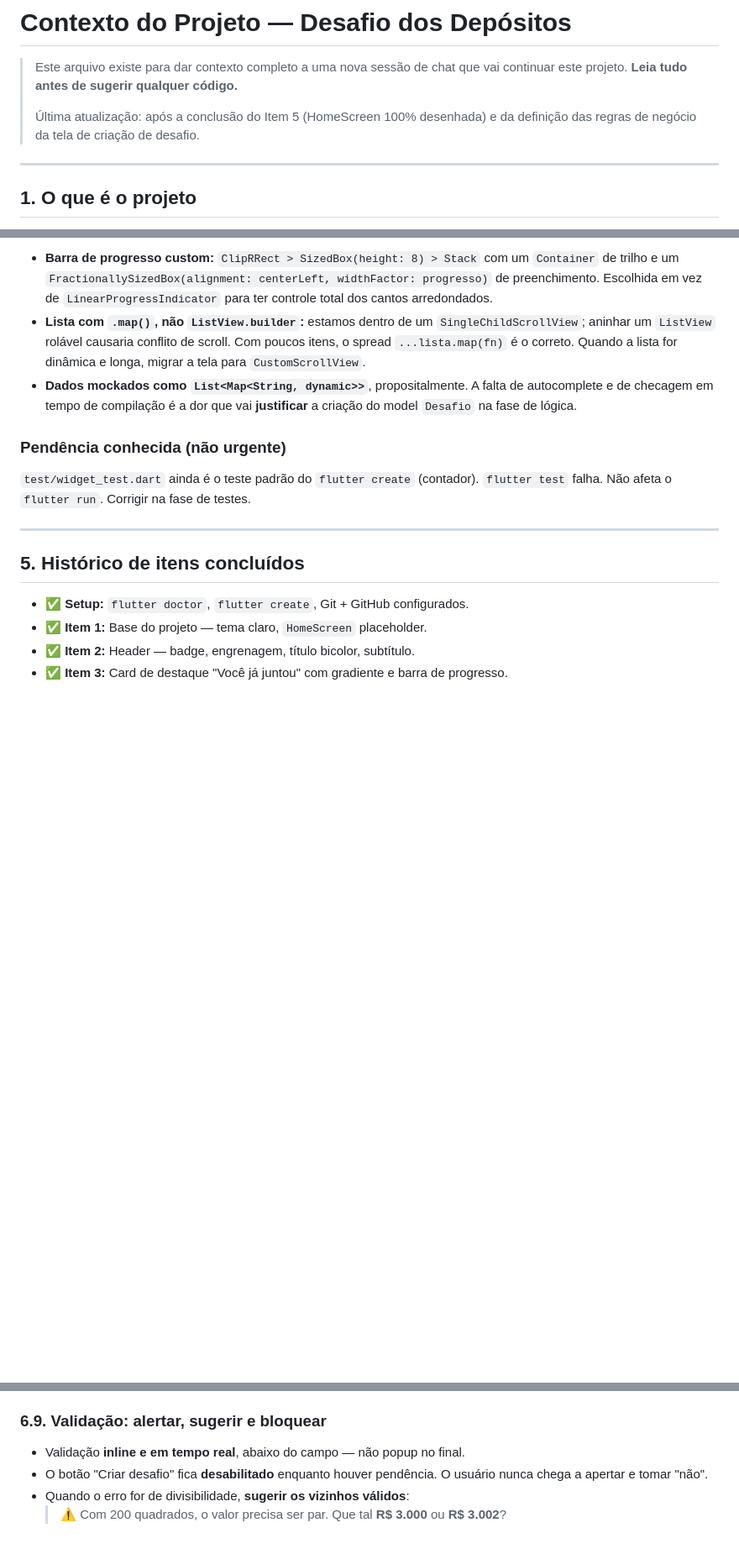
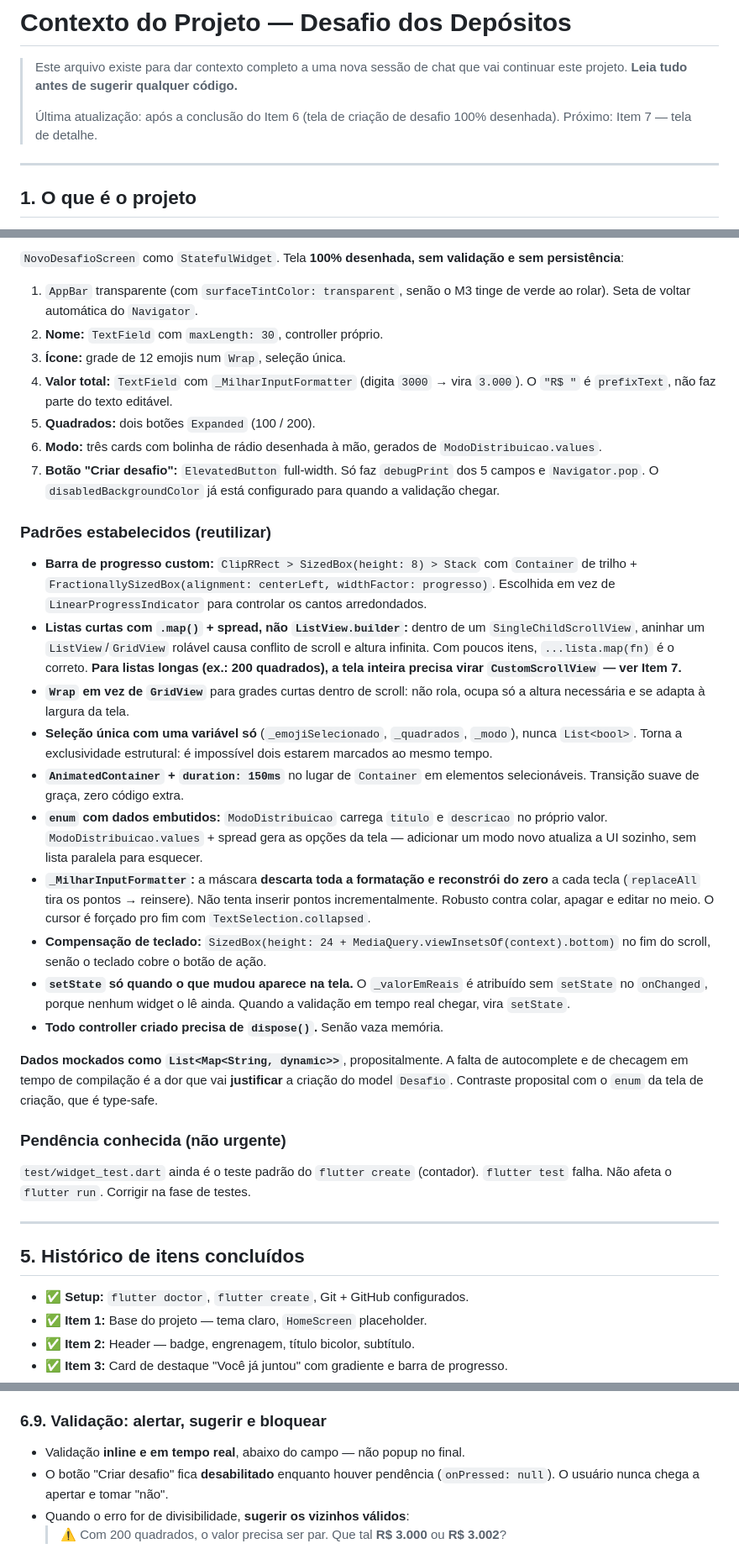
Before and after one commit to cristopherlima-dev/desafio_dos_depositos, a Markdown page: CONTEXTO_PROJETO.md, 3 parts joined by grey strips. Shown at 84% size. GitHub-like rendering; blank space fills up the shorter version.

```diff
--- a/CONTEXTO_PROJETO.md
+++ b/CONTEXTO_PROJETO.md
@@ -2,7 +2,7 @@
 
 > Este arquivo existe para dar contexto completo a uma nova sessão de chat que vai continuar este projeto. **Leia tudo antes de sugerir qualquer código.**
 >
-> Última atualização: após a conclusão do Item 5 (HomeScreen 100% desenhada) e da definição das regras de negócio da tela de criação de desafio.
+> Última atualização: após a conclusão do Item 6 (tela de criação de desafio 100% desenhada). Próximo: Item 7 — tela de detalhe.
 
 ---
 
@@ -98,7 +101,28 @@ Ainda **não** existem `widgets/` nem `models/`. Criar só quando houver necessi
 
-- **Barra de progresso custom:** `ClipRRect > SizedBox(height: 8) > Stack` com um `Container` de trilho e um `FractionallySizedBox(alignment: centerLeft, widthFactor: progresso)` de preenchimento. Escolhida em vez de `LinearProgressIndicator` para ter controle total dos cantos arredondados.
-- **Lista com `.map()`, não `ListView.builder`:** estamos dentro de um `SingleChildScrollView`; aninhar um `ListView` rolável causaria conflito de scroll. Com poucos itens, o spread `...lista.map(fn)` é o correto. Quando a lista for dinâmica e longa, migrar a tela para `CustomScrollView`.
-- **Dados mockados como `List<Map<String, dynamic>>`**, propositalmente. A falta de autocomplete e de checagem em tempo de compilação é a dor que vai **justificar** a criação do model `Desafio` na fase de lógica.
+`NovoDesafioScreen` como `StatefulWidget`. Tela **100% desenhada, sem validação e sem persistência**:
+
+1. `AppBar` transparente (com `surfaceTintColor: transparent`, senão o M3 tinge de verde ao rolar). Seta de voltar automática do `Navigator`.
+2. **Nome:** `TextField` com `maxLength: 30`, controller próprio.
+3. **Ícone:** grade de 12 emojis num `Wrap`, seleção única.
+4. **Valor total:** `TextField` com `_MilharInputFormatter` (digita `3000` → vira `3.000`). O `"R$ "` é `prefixText`, não faz parte do texto editável.
+5. **Quadrados:** dois botões `Expanded` (100 / 200).
+6. **Modo:** três cards com bolinha de rádio desenhada à mão, gerados de `ModoDistribuicao.values`.
+7. **Botão "Criar desafio":** `ElevatedButton` full-width. Só faz `debugPrint` dos 5 campos e `Navigator.pop`. O `disabledBackgroundColor` já está configurado para quando a validação chegar.
+
+### Padrões estabelecidos (reutilizar)
+
+- **Barra de progresso custom:** `ClipRRect > SizedBox(height: 8) > Stack` com `Container` de trilho + `FractionallySizedBox(alignment: centerLeft, widthFactor: progresso)`. Escolhida em vez de `LinearProgressIndicator` para controlar os cantos arredondados.
+- **Listas curtas com `.map()` + spread, não `ListView.builder`:** dentro de um `SingleChildScrollView`, aninhar um `ListView`/`GridView` rolável causa conflito de scroll e altura infinita. Com poucos itens, `...lista.map(fn)` é o correto. **Para listas longas (ex.: 200 quadrados), a tela inteira precisa virar `CustomScrollView` — ver Item 7.**
+- **`Wrap` em vez de `GridView`** para grades curtas dentro de scroll: não rola, ocupa só a altura necessária e se adapta à largura da tela.
+- **Seleção única com uma variável só** (`_emojiSelecionado`, `_quadrados`, `_modo`), nunca `List<bool>`. Torna a exclusividade estrutural: é impossível dois estarem marcados ao mesmo tempo.
+- **`AnimatedContainer` + `duration: 150ms`** no lugar de `Container` em elementos selecionáveis. Transição suave de graça, zero código extra.
+- **`enum` com dados embutidos:** `ModoDistribuicao` carrega `titulo` e `descricao` no próprio valor. `ModoDistribuicao.values` + spread gera as opções da tela — adicionar um modo novo atualiza a UI sozinho, sem lista paralela para esquecer.
+- **`_MilharInputFormatter`:** a máscara **descarta toda a formatação e reconstrói do zero** a cada tecla (`replaceAll` tira os pontos → reinsere). Não tenta inserir pontos incrementalmente. Robusto contra colar, apagar e editar no meio. O cursor é forçado pro fim com `TextSelection.collapsed`.
+- **Compensação de teclado:** `SizedBox(height: 24 + MediaQuery.viewInsetsOf(context).bottom)` no fim do scroll, senão o teclado cobre o botão de ação.
+- **`setState` só quando o que mudou aparece na tela.** O `_valorEmReais` é atribuído sem `setState` no `onChanged`, porque nenhum widget o lê ainda. Quando a validação em tempo real chegar, vira `setState`.
+- **Todo controller criado precisa de `dispose()`.** Senão vaza memória.
+
+**Dados mockados como `List<Map<String, dynamic>>`**, propositalmente. A falta de autocomplete e de checagem em tempo de compilação é a dor que vai **justificar** a criação do model `Desafio`. Contraste proposital com o `enum` da tela de criação, que é type-safe.
 
 ### Pendência conhecida (não urgente)
 
@@ -193,7 +223,7 @@ Se os valores forem sorteados a cada abertura da tela, o desafio muda de valor t
 ### 6.9. Validação: alertar, sugerir e bloquear
 
 - Validação **inline e em tempo real**, abaixo do campo — não popup no final.
-- O botão "Criar desafio" fica **desabilitado** enquanto houver pendência. O usuário nunca chega a apertar e tomar "não".
+- O botão "Criar desafio" fica **desabilitado** enquanto houver pendência (`onPressed: null`). O usuário nunca chega a apertar e tomar "não".
 - Quando o erro for de divisibilidade, **sugerir os vizinhos válidos**:
   > ⚠️ Com 200 quadrados, o valor precisa ser par. Que tal **R$ 3.000** ou **R$ 3.002**?
 - **Ordem importa:** o usuário costuma digitar o valor _antes_ de escolher quadrados/modo. A validação deve rodar sempre que **qualquer um dos três** mudar — não só no `onChanged` do campo de valor.
```
Also changed, not shown: other parts of CONTEXTO_PROJETO.md (+60 -27 lines).
